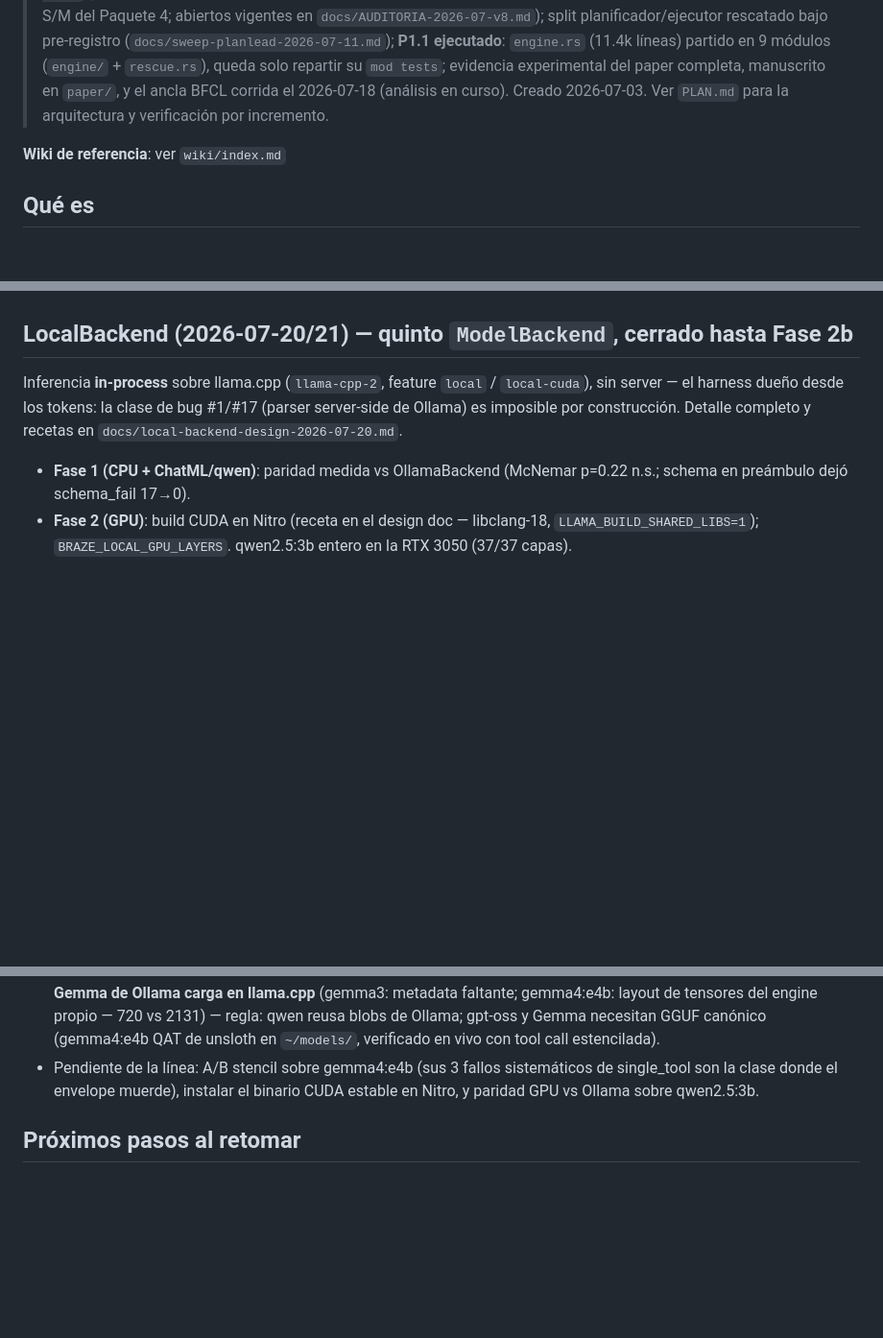
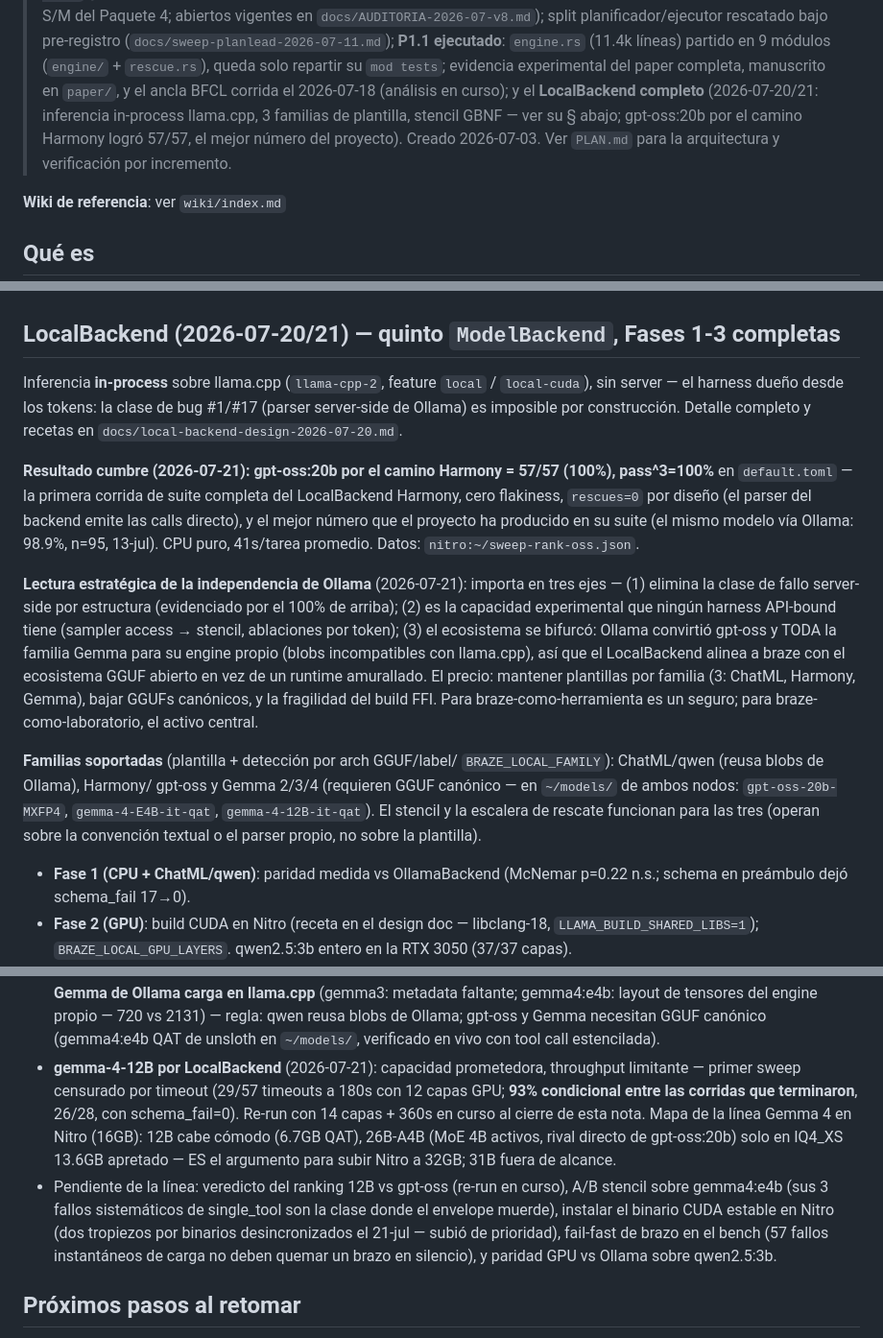
Before and after one commit to franciscoparrao/braze, a Markdown page: CLAUDE.md, 3 parts joined by grey strips. Shown at 96% size. GitHub-like rendering; blank space fills up the shorter version.

Commit message:
CLAUDE.md: evolución completa del LocalBackend (resultado cumbre 57/57, lectura estratégica de la independencia, familias, mapa Gemma, pendientes)
Co-Authored-By: Claude Fable 5 <noreply@anthropic.com>

```diff
--- a/CLAUDE.md
+++ b/CLAUDE.md
@@ -13,9 +13,12 @@
 > ejecutado**: `engine.rs` (11.4k líneas) partido en 9 módulos
 > (`engine/` + `rescue.rs`), queda solo repartir su `mod tests`;
 > evidencia experimental del paper completa, manuscrito en `paper/`, y
-> el ancla BFCL corrida el 2026-07-18 (análisis en curso). Creado
-> 2026-07-03. Ver `PLAN.md` para la arquitectura y verificación por
-> incremento.
+> el ancla BFCL corrida el 2026-07-18 (análisis en curso); y el
+> **LocalBackend completo** (2026-07-20/21: inferencia in-process
+> llama.cpp, 3 familias de plantilla, stencil GBNF — ver su § abajo;
+> gpt-oss:20b por el camino Harmony logró 57/57, el mejor número del
+> proyecto). Creado 2026-07-03. Ver `PLAN.md` para la arquitectura y
+> verificación por incremento.
 
 **Wiki de referencia**: ver `wiki/index.md`
 
@@ -168,13 +171,42 @@ compactación) — braze-bench instala subscriber de tracing.
   ProjectMemory sin `objective`/`notes` en el render y con campos
   sanitizados, reparación N-5 bajo el lock N-27.
 
-## LocalBackend (2026-07-20/21) — quinto `ModelBackend`, cerrado hasta Fase 2b
+## LocalBackend (2026-07-20/21) — quinto `ModelBackend`, Fases 1-3 completas
 
 Inferencia **in-process** sobre llama.cpp (`llama-cpp-2`, feature
 `local` / `local-cuda`), sin server — el harness dueño desde los tokens:
 la clase de bug #1/#17 (parser server-side de Ollama) es imposible por
 construcción. Detalle completo y recetas en
 `docs/local-backend-design-2026-07-20.md`.
+
+**Resultado cumbre (2026-07-21): gpt-oss:20b por el camino Harmony =
+57/57 (100%), pass^3=100%** en `default.toml` — la primera corrida de
+suite completa del LocalBackend Harmony, cero flakiness, `rescues=0`
+por diseño (el parser del backend emite las calls directo), y el mejor
+número que el proyecto ha producido en su suite (el mismo modelo vía
+Ollama: 98.9%, n=95, 13-jul). CPU puro, 41s/tarea promedio.
+Datos: `nitro:~/sweep-rank-oss.json`.
+
+**Lectura estratégica de la independencia de Ollama** (2026-07-21):
+importa en tres ejes — (1) elimina la clase de fallo server-side por
+estructura (evidenciado por el 100% de arriba); (2) es la capacidad
+experimental que ningún harness API-bound tiene (sampler access →
+stencil, ablaciones por token); (3) el ecosistema se bifurcó: Ollama
+convirtió gpt-oss y TODA la familia Gemma para su engine propio
+(blobs incompatibles con llama.cpp), así que el LocalBackend alinea a
+braze con el ecosistema GGUF abierto en vez de un runtime amurallado.
+El precio: mantener plantillas por familia (3: ChatML, Harmony,
+Gemma), bajar GGUFs canónicos, y la fragilidad del build FFI. Para
+braze-como-herramienta es un seguro; para braze-como-laboratorio, el
+activo central.
+
+**Familias soportadas** (plantilla + detección por arch GGUF/label/
+`BRAZE_LOCAL_FAMILY`): ChatML/qwen (reusa blobs de Ollama), Harmony/
+gpt-oss y Gemma 2/3/4 (requieren GGUF canónico — en `~/models/` de
+ambos nodos: `gpt-oss-20b-MXFP4`, `gemma-4-E4B-it-qat`,
+`gemma-4-12B-it-qat`). El stencil y la escalera de rescate funcionan
+para las tres (operan sobre la convención textual o el parser propio,
+no sobre la plantilla).
 
 - **Fase 1 (CPU + ChatML/qwen)**: paridad medida vs OllamaBackend
   (McNemar p=0.22 n.s.; schema en preámbulo dejó schema_fail 17→0).
@@ -224,10 +256,22 @@ construcción. Detalle completo y recetas en
   propio — 720 vs 2131) — regla: qwen reusa blobs de Ollama; gpt-oss y
   Gemma necesitan GGUF canónico (gemma4:e4b QAT de unsloth en
   `~/models/`, verificado en vivo con tool call estencilada).
-- Pendiente de la línea: A/B stencil sobre gemma4:e4b (sus 3 fallos
-  sistemáticos de single_tool son la clase donde el envelope muerde),
-  instalar el binario CUDA estable en Nitro, y paridad GPU vs Ollama
-  sobre qwen2.5:3b.
+- **gemma-4-12B por LocalBackend** (2026-07-21): capacidad
+  prometedora, throughput limitante — primer sweep censurado por
+  timeout (29/57 timeouts a 180s con 12 capas GPU; **93% condicional
+  entre las corridas que terminaron**, 26/28, con schema_fail=0).
+  Re-run con 14 capas + 360s en curso al cierre de esta nota. Mapa de
+  la línea Gemma 4 en Nitro (16GB): 12B cabe cómodo (6.7GB QAT),
+  26B-A4B (MoE 4B activos, rival directo de gpt-oss:20b) solo en
+  IQ4_XS 13.6GB apretado — ES el argumento para subir Nitro a 32GB;
+  31B fuera de alcance.
+- Pendiente de la línea: veredicto del ranking 12B vs gpt-oss (re-run
+  en curso), A/B stencil sobre gemma4:e4b (sus 3 fallos sistemáticos
+  de single_tool son la clase donde el envelope muerde), instalar el
+  binario CUDA estable en Nitro (dos tropiezos por binarios
+  desincronizados el 21-jul — subió de prioridad), fail-fast de brazo
+  en el bench (57 fallos instantáneos de carga no deben quemar un
+  brazo en silencio), y paridad GPU vs Ollama sobre qwen2.5:3b.
 
 ## Próximos pasos al retomar
 
```
Also changed, not shown: other parts of CLAUDE.md (+4 -1 lines).
